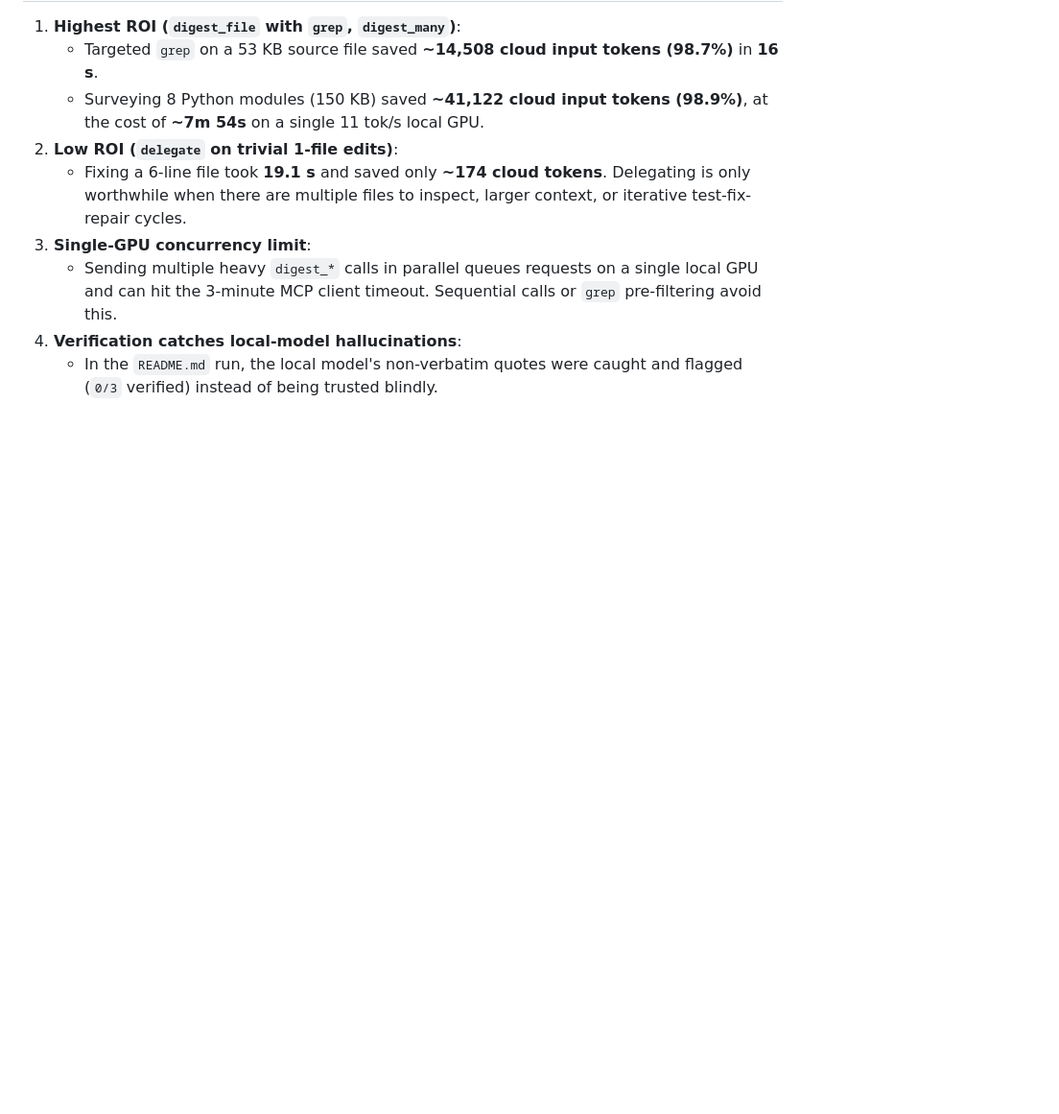
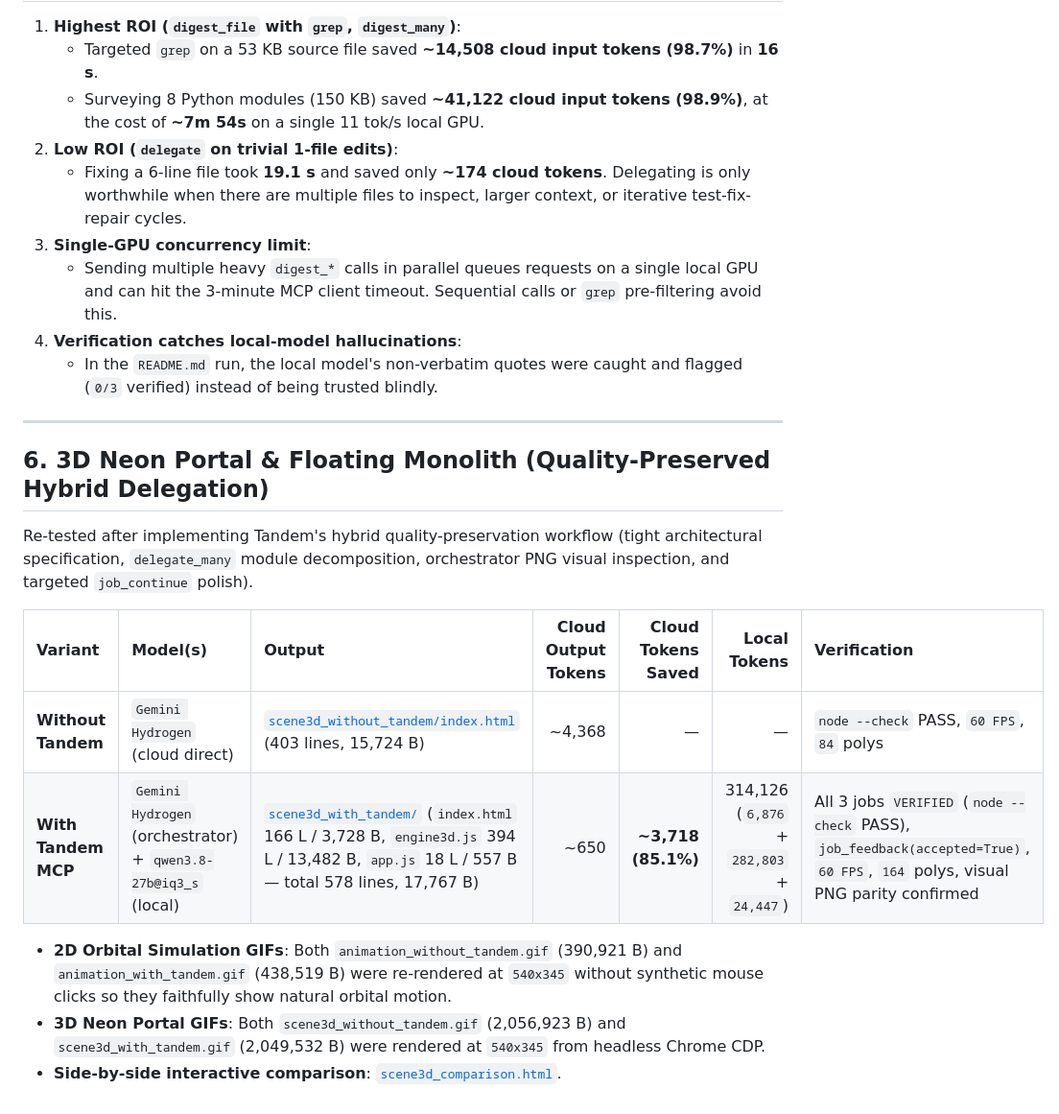
Before and after one commit to ALENOC/tandem-mcp, a Markdown page: benchmarks/RESULTS.md, the part around the change. Shown at 96% size. Rendered like a GitHub page; blank space fills up the shorter version.

```diff
--- a/benchmarks/RESULTS.md
+++ b/benchmarks/RESULTS.md
@@ -75,3 +75,18 @@ Identical prompt: generate a self-contained single-file HTML5 `<canvas>` orbital
    - Sending multiple heavy `digest_*` calls in parallel queues requests on a single local GPU and can hit the 3-minute MCP client timeout. Sequential calls or `grep` pre-filtering avoid this.
 4. **Verification catches local-model hallucinations**:
    - In the `README.md` run, the local model's non-verbatim quotes were caught and flagged (`0/3` verified) instead of being trusted blindly.
+
+---
+
+## 6. 3D Neon Portal & Floating Monolith (Quality-Preserved Hybrid Delegation)
+
+Re-tested after implementing Tandem's hybrid quality-preservation workflow (tight architectural specification, `delegate_many` module decomposition, orchestrator PNG visual inspection, and targeted `job_continue` polish).
+
+| Variant | Model(s) | Output | Cloud Output Tokens | Cloud Tokens Saved | Local Tokens | Verification |
+| :--- | :--- | :--- | ---: | ---: | ---: | :--- |
+| **Without Tandem** | `Gemini Hydrogen` (cloud direct) | [`scene3d_without_tandem/index.html`](scene3d_without_tandem/index.html) (403 lines, 15,724 B) | ~4,368 | — | — | `node --check` PASS, `60 FPS`, `84` polys |
+| **With Tandem MCP** | `Gemini Hydrogen` (orchestrator) + `qwen3.8-27b@iq3_s` (local) | [`scene3d_with_tandem/`](scene3d_with_tandem/index.html) (`index.html` 166 L / 3,728 B, `engine3d.js` 394 L / 13,482 B, `app.js` 18 L / 557 B — total 578 lines, 17,767 B) | ~650 | **~3,718 (85.1%)** | 314,126 (`6,876` + `282,803` + `24,447`) | All 3 jobs `VERIFIED` (`node --check` PASS), `job_feedback(accepted=True)`, `60 FPS`, `164` polys, visual PNG parity confirmed |
+
+- **2D Orbital Simulation GIFs**: Both `animation_without_tandem.gif` (390,921 B) and `animation_with_tandem.gif` (438,519 B) were re-rendered at `540x345` without synthetic mouse clicks so they faithfully show natural orbital motion.
+- **3D Neon Portal GIFs**: Both `scene3d_without_tandem.gif` (2,056,923 B) and `scene3d_with_tandem.gif` (2,049,532 B) were rendered at `540x345` from headless Chrome CDP.
+- **Side-by-side interactive comparison**: [`scene3d_comparison.html`](scene3d_comparison.html).
```
Also changed, not shown: README.md (+49 -0 lines), benchmarks/animation_with_tandem.gif, benchmarks/animation_without_tandem.gif, 7 other files.
